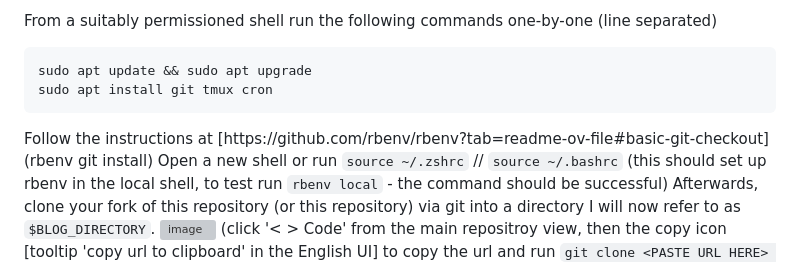
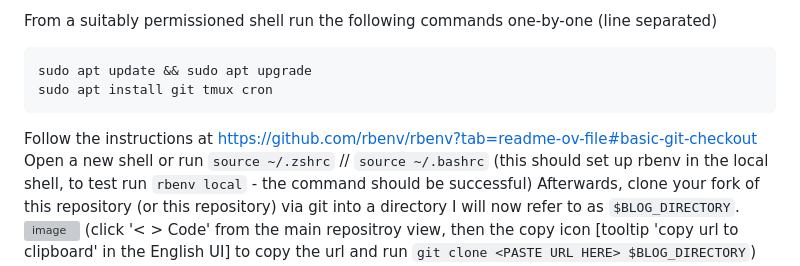
Before and after one commit to Rinbadagin/the-blog, a Markdown page: README.md, the part around the change. Drawn GitHub-style; grey boxes are pictures that could not be loaded.

Commit message:
Update README.md to fix rbenv git install link

````diff
--- a/README.md
+++ b/README.md
@@ -16,7 +16,7 @@ From a suitably permissioned shell run the following commands one-by-one (line s
 sudo apt update && sudo apt upgrade
 sudo apt install git tmux cron
 ```
-Follow the instructions at [https://github.com/rbenv/rbenv?tab=readme-ov-file#basic-git-checkout](rbenv git install)
+Follow the instructions at https://github.com/rbenv/rbenv?tab=readme-ov-file#basic-git-checkout
 Open a new shell or run `source ~/.zshrc` // `source ~/.bashrc` (this should set up rbenv in the local shell, to test run `rbenv local` - the command should be successful)
 Afterwards, clone your fork of this repository (or this repository) via git into a directory I will now refer to as `$BLOG_DIRECTORY`.
 <img width="838" height="728" alt="image" src="https://github.com/user-attachments/assets/ee409e84-b572-4da0-b1e8-2729e5019263" />
````
